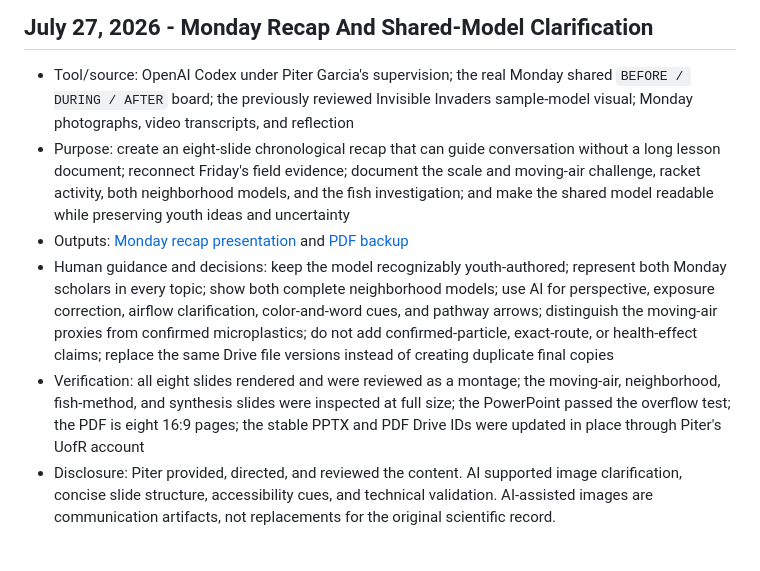
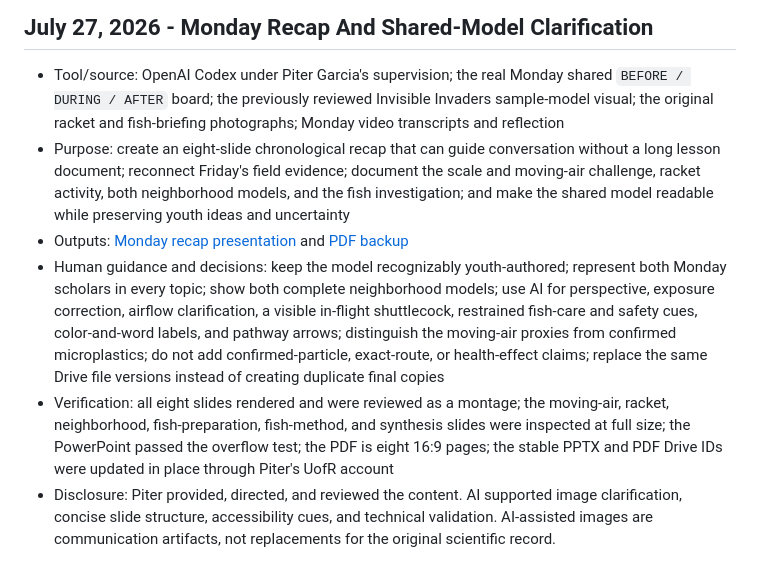
Before and after one commit to pzg8794/EDU486, a Markdown page: docs/ai-use-log.md, the part around the change. Rendered like a GitHub page.

```diff
--- a/docs/ai-use-log.md
+++ b/docs/ai-use-log.md
@@ -6,8 +6,8 @@ The syllabus says that when GenAI is used, it should be credited by source, outp
 
 - Tool/source: OpenAI Codex under Piter Garcia's supervision; the real Monday
   shared `BEFORE / DURING / AFTER` board; the previously reviewed Invisible
-  Invaders sample-model visual; Monday photographs, video transcripts, and
-  reflection
+  Invaders sample-model visual; the original racket and fish-briefing
+  photographs; Monday video transcripts and reflection
 - Purpose: create an eight-slide chronological recap that can guide
   conversation without a long lesson document; reconnect Friday's field
   evidence; document the scale and moving-air challenge, racket activity, both
@@ -18,15 +18,16 @@ The syllabus says that when GenAI is used, it should be credited by source, outp
 - Human guidance and decisions: keep the model recognizably youth-authored;
   represent both Monday scholars in every topic; show both complete
   neighborhood models; use AI for perspective, exposure correction, airflow
-  clarification, color-and-word cues, and pathway arrows; distinguish the
+  clarification, a visible in-flight shuttlecock, restrained fish-care and
+  safety cues, color-and-word labels, and pathway arrows; distinguish the
   moving-air proxies from confirmed microplastics; do not add
   confirmed-particle, exact-route, or health-effect claims; replace the same
   Drive file versions instead of creating duplicate final copies
 - Verification: all eight slides rendered and were reviewed as a montage;
-  the moving-air, neighborhood, fish-method, and synthesis slides were
-  inspected at full size; the PowerPoint passed the overflow test; the PDF is
-  eight 16:9 pages; the stable PPTX and PDF Drive IDs were updated in place
-  through Piter's UofR account
+  the moving-air, racket, neighborhood, fish-preparation, fish-method, and
+  synthesis slides were inspected at full size; the PowerPoint passed the
+  overflow test; the PDF is eight 16:9 pages; the stable PPTX and PDF Drive
+  IDs were updated in place through Piter's UofR account
 - Disclosure: Piter provided, directed, and reviewed the content. AI supported
   image clarification, concise slide structure, accessibility cues, and
   technical validation. AI-assisted images are communication artifacts, not
```
Also changed, not shown: docs/source-map.md (+9 -5 lines).
